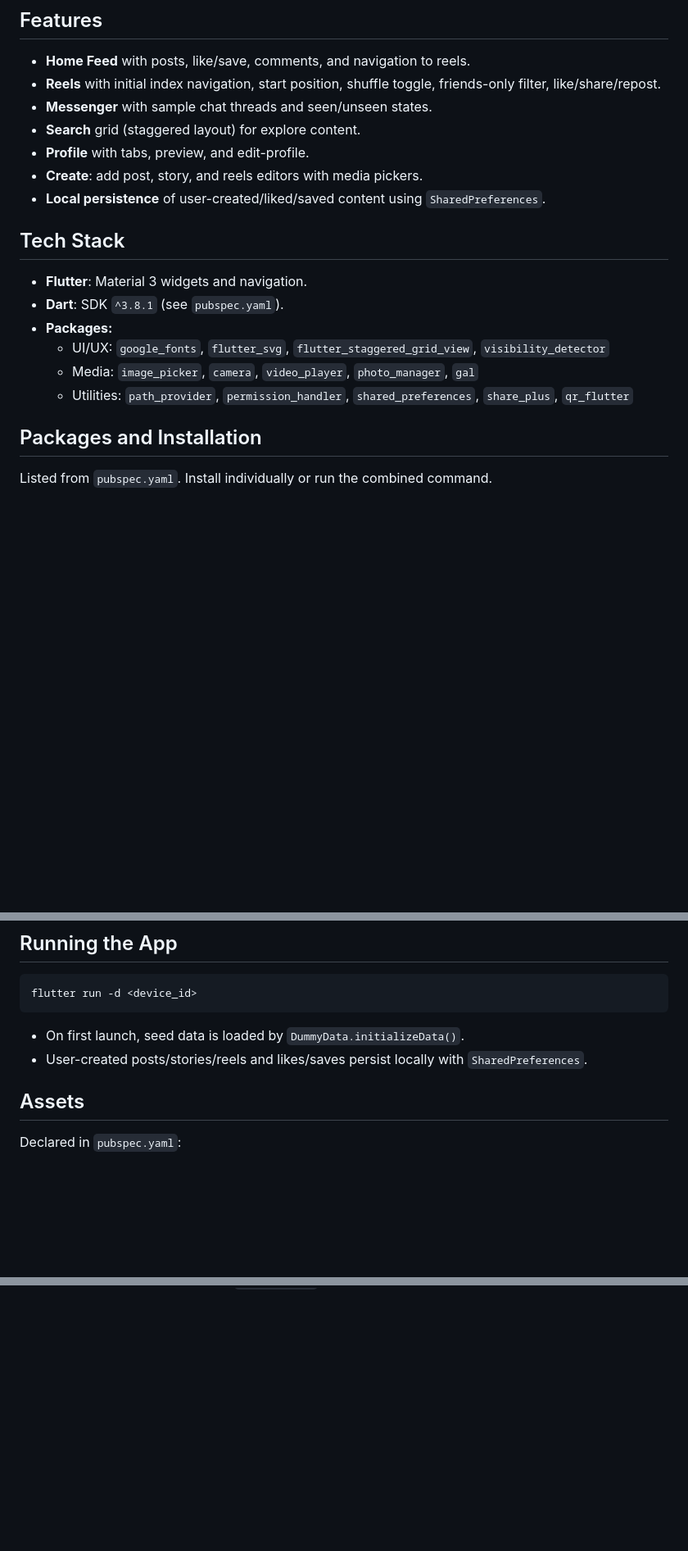
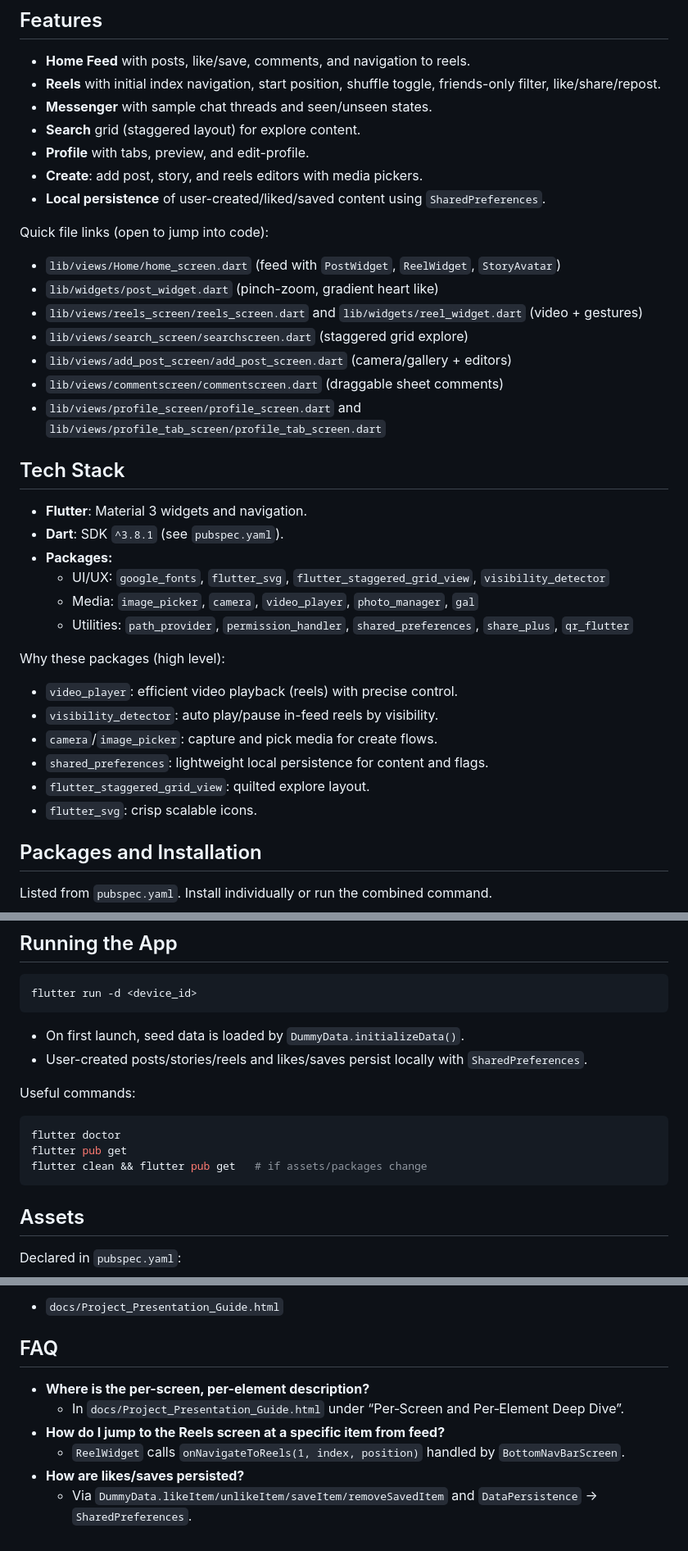
Before and after one commit to FaysArukattil/instagram, a Markdown page: README.md, 3 parts joined by grey strips. Shown: that part at 82% size. Rendered like a GitHub page; blank space fills up the shorter version.

````diff
--- a/README.md
+++ b/README.md
@@ -33,6 +36,16 @@ An Instagram-style Flutter application featuring feed, reels, chat, search, and
 - **Create**: add post, story, and reels editors with media pickers.
 - **Local persistence** of user-created/liked/saved content using `SharedPreferences`.
 
+Quick file links (open to jump into code):
+
+- `lib/views/Home/home_screen.dart` (feed with `PostWidget`, `ReelWidget`, `StoryAvatar`)
+- `lib/widgets/post_widget.dart` (pinch-zoom, gradient heart like)
+- `lib/views/reels_screen/reels_screen.dart` and `lib/widgets/reel_widget.dart` (video + gestures)
+- `lib/views/search_screen/searchscreen.dart` (staggered grid explore)
+- `lib/views/add_post_screen/add_post_screen.dart` (camera/gallery + editors)
+- `lib/views/commentscreen/commentscreen.dart` (draggable sheet comments)
+- `lib/views/profile_screen/profile_screen.dart` and `lib/views/profile_tab_screen/profile_tab_screen.dart`
+
 ## Tech Stack
 - **Flutter**: Material 3 widgets and navigation.
 - **Dart**: SDK `^3.8.1` (see `pubspec.yaml`).
@@ -40,6 +53,15 @@ An Instagram-style Flutter application featuring feed, reels, chat, search, and
   - UI/UX: `google_fonts`, `flutter_svg`, `flutter_staggered_grid_view`, `visibility_detector`
   - Media: `image_picker`, `camera`, `video_player`, `photo_manager`, `gal`
   - Utilities: `path_provider`, `permission_handler`, `shared_preferences`, `share_plus`, `qr_flutter`
+
+Why these packages (high level):
+
+- `video_player`: efficient video playback (reels) with precise control.
+- `visibility_detector`: auto play/pause in-feed reels by visibility.
+- `camera`/`image_picker`: capture and pick media for create flows.
+- `shared_preferences`: lightweight local persistence for content and flags.
+- `flutter_staggered_grid_view`: quilted explore layout.
+- `flutter_svg`: crisp scalable icons.
 
 ## Packages and Installation
 
@@ -156,6 +178,14 @@ flutter run -d <device_id>
 - On first launch, seed data is loaded by `DummyData.initializeData()`.
 - User-created posts/stories/reels and likes/saves persist locally with `SharedPreferences`.
 
+Useful commands:
+
+```bash
+flutter doctor
+flutter pub get
+flutter clean && flutter pub get   # if assets/packages change
+```
+
 ## Assets
 Declared in `pubspec.yaml`:
 - `assets/images/splashscreen_images/`
@@ -218,0 +271,10 @@ Refer to each package README for the exact, version-specific entries.
+- `docs/Project_Presentation_Guide.html`
+
+## FAQ
+
+- **Where is the per-screen, per-element description?**
+  - In `docs/Project_Presentation_Guide.html` under “Per‑Screen and Per‑Element Deep Dive”.
+- **How do I jump to the Reels screen at a specific item from feed?**
+  - `ReelWidget` calls `onNavigateToReels(1, index, position)` handled by `BottomNavBarScreen`.
+- **How are likes/saves persisted?**
+  - Via `DummyData.likeItem/unlikeItem/saveItem/removeSavedItem` and `DataPersistence` → `SharedPreferences`.
````
Also changed, not shown: other parts of README.md (+25 -0 lines).
